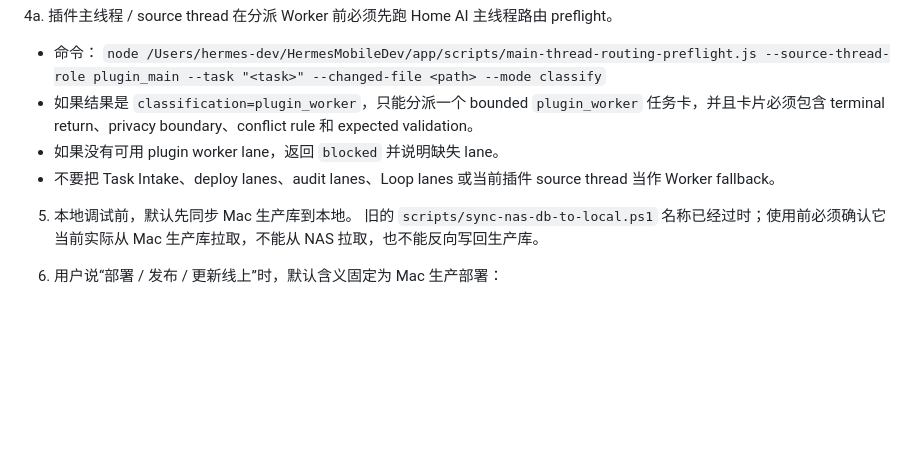
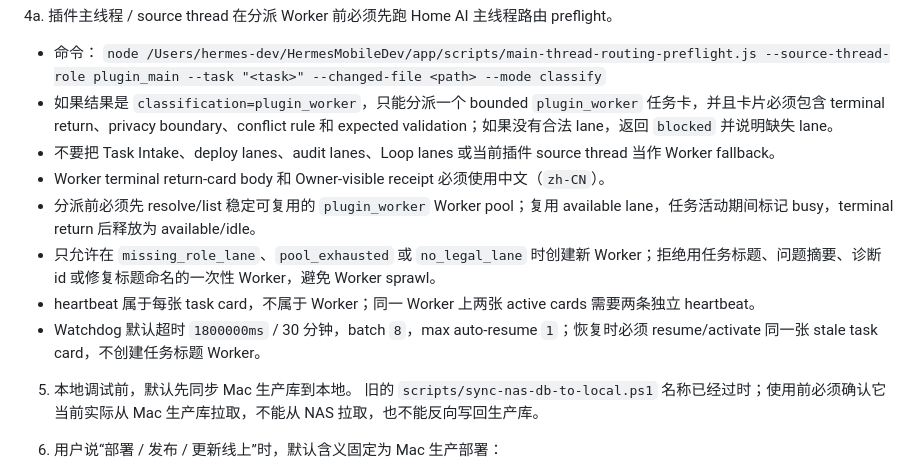
Before and after one commit to pentiumxp/wardrobe-public, a Markdown page: AGENTS.md, the part around the change. Rendered like a GitHub page; blank space fills up the shorter version.

Commit message:
docs: adopt worker lifecycle contract v8

```diff
--- a/AGENTS.md
+++ b/AGENTS.md
@@ -38,9 +38,13 @@
 4a. 插件主线程 / source thread 在分派 Worker 前必须先跑 Home AI 主线程路由 preflight。
    - 命令：
      `node /Users/hermes-dev/HermesMobileDev/app/scripts/main-thread-routing-preflight.js --source-thread-role plugin_main --task "<task>" --changed-file <path> --mode classify`
-   - 如果结果是 `classification=plugin_worker`，只能分派一个 bounded `plugin_worker` 任务卡，并且卡片必须包含 terminal return、privacy boundary、conflict rule 和 expected validation。
-   - 如果没有可用 plugin worker lane，返回 `blocked` 并说明缺失 lane。
+   - 如果结果是 `classification=plugin_worker`，只能分派一个 bounded `plugin_worker` 任务卡，并且卡片必须包含 terminal return、privacy boundary、conflict rule 和 expected validation；如果没有合法 lane，返回 `blocked` 并说明缺失 lane。
    - 不要把 Task Intake、deploy lanes、audit lanes、Loop lanes 或当前插件 source thread 当作 Worker fallback。
+   - Worker terminal return-card body 和 Owner-visible receipt 必须使用中文（`zh-CN`）。
+   - 分派前必须先 resolve/list 稳定可复用的 `plugin_worker` Worker pool；复用 available lane，任务活动期间标记 busy，terminal return 后释放为 available/idle。
+   - 只允许在 `missing_role_lane`、`pool_exhausted` 或 `no_legal_lane` 时创建新 Worker；拒绝用任务标题、问题摘要、诊断 id 或修复标题命名的一次性 Worker，避免 Worker sprawl。
+   - heartbeat 属于每张 task card，不属于 Worker；同一 Worker 上两张 active cards 需要两条独立 heartbeat。
+   - Watchdog 默认超时 `1800000ms` / 30 分钟，batch `8`，max auto-resume `1`；恢复时必须 resume/activate 同一张 stale task card，不创建任务标题 Worker。
 
 5. 本地调试前，默认先同步 Mac 生产库到本地。
    旧的 `scripts/sync-nas-db-to-local.ps1` 名称已经过时；使用前必须确认它当前实际从 Mac 生产库拉取，不能从 NAS 拉取，也不能反向写回生产库。
```
Also changed, not shown: docs/HOME_AI_PLATFORM_CONTRACT.md (+5 -4 lines).
